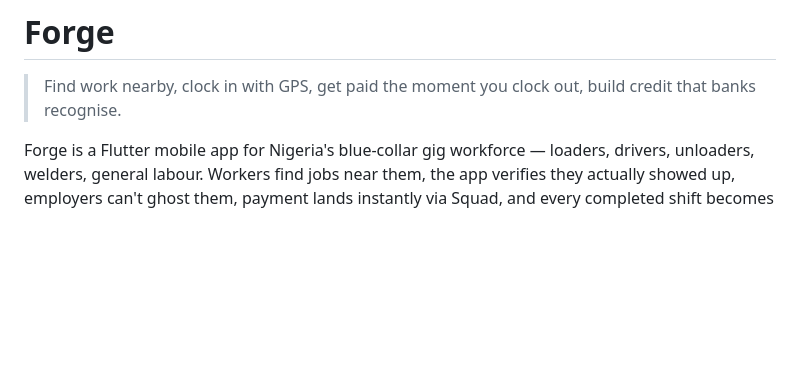
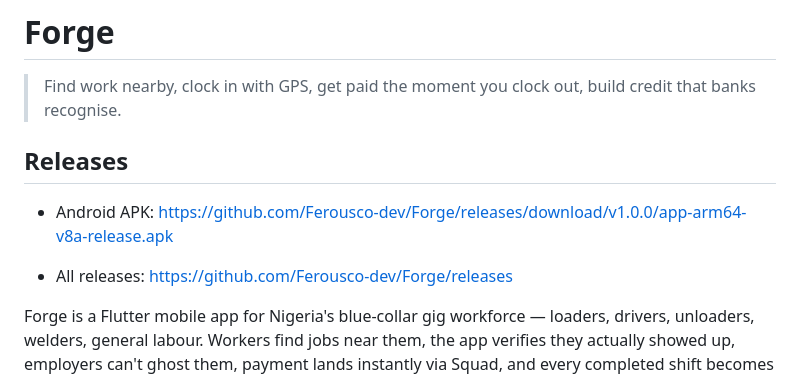
Before and after one commit to Ferousco-dev/Forge, a Markdown page: README.md, the part around the change. GitHub-like rendering; blank space fills up the shorter version.

Commit message:
Add releases section to README
Added a releases section with links to the Android APK and all releases.

```diff
--- a/README.md
+++ b/README.md
@@ -1,6 +1,14 @@
 # Forge
 
 > Find work nearby, clock in with GPS, get paid the moment you clock out, build credit that banks recognise.
+
+## Releases
+
+- Android APK:
+  https://github.com/Ferousco-dev/Forge/releases/download/v1.0.0/app-arm64-v8a-release.apk
+
+- All releases:
+  https://github.com/Ferousco-dev/Forge/releases
 
 Forge is a Flutter mobile app for Nigeria's blue-collar gig workforce — loaders, drivers, unloaders, welders, general labour. Workers find jobs near them, the app verifies they actually showed up, employers can't ghost them, payment lands instantly via Squad, and every completed shift becomes part of a portable credit record that unlocks loans.
 
```
